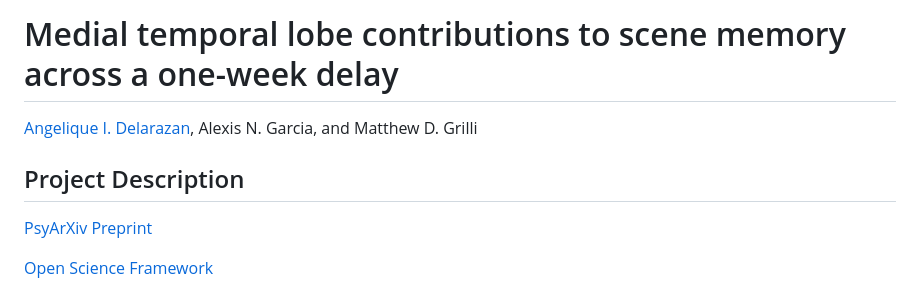
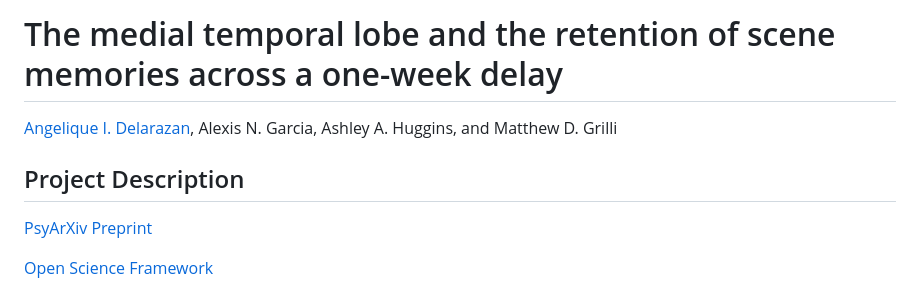
Before and after one commit to aidelarazan/scene360recall, a Markdown page: README.md, the part around one of its changes. GitHub-like rendering.

Commit message:
Revise README title, authors, and project description
Updated the title and authors in the README, revised project description for clarity, and corrected links.

```diff
--- a/README.md
+++ b/README.md
@@ -1,5 +1,6 @@
-# Medial temporal lobe contributions to scene memory across a one-week delay
-[Angelique I. Delarazan](https://aidelarazan.github.io/), Alexis N. Garcia, and Matthew D. Grilli
+# The medial temporal lobe and the retention of scene memories across a one-week delay
+
+[Angelique I. Delarazan](https://aidelarazan.github.io/), Alexis N. Garcia, Ashley A. Huggins, and Matthew D. Grilli
 
 ## Project Description
 [PsyArXiv Preprint](https://osf.io/preprints/psyarxiv/5bv37_v1)
```
Also changed, not shown: other parts of README.md (+2 -4 lines).
